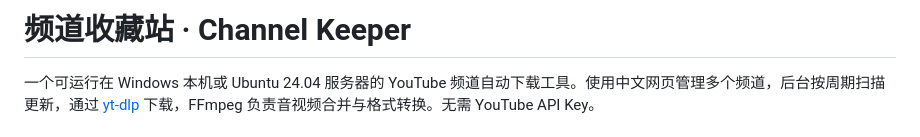
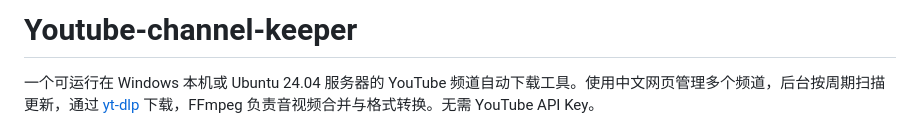
Before and after one commit to tiefengsun/Youtube-channel-keeper, a Markdown page: README.md, the part around the change. Drawn GitHub-style.

Commit message:
Update README project name

```diff
--- a/README.md
+++ b/README.md
@@ -1,4 +1,4 @@
-# 频道收藏站 · Channel Keeper
+# Youtube-channel-keeper
 
 一个可运行在 Windows 本机或 Ubuntu 24.04 服务器的 YouTube 频道自动下载工具。使用中文网页管理多个频道，后台按周期扫描更新，通过 [yt-dlp](https://github.com/yt-dlp/yt-dlp) 下载，FFmpeg 负责音视频合并与格式转换。无需 YouTube API Key。
 
```
